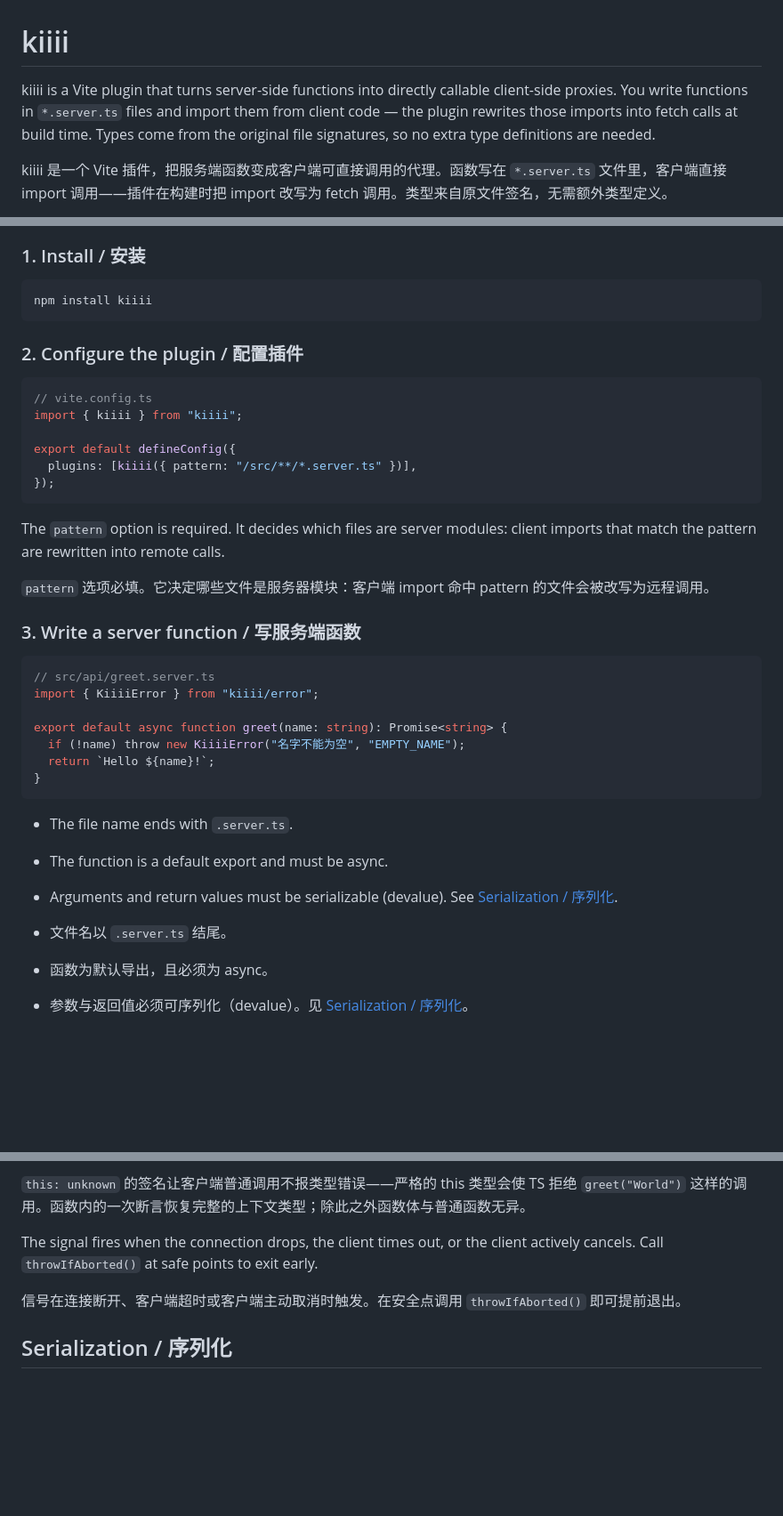
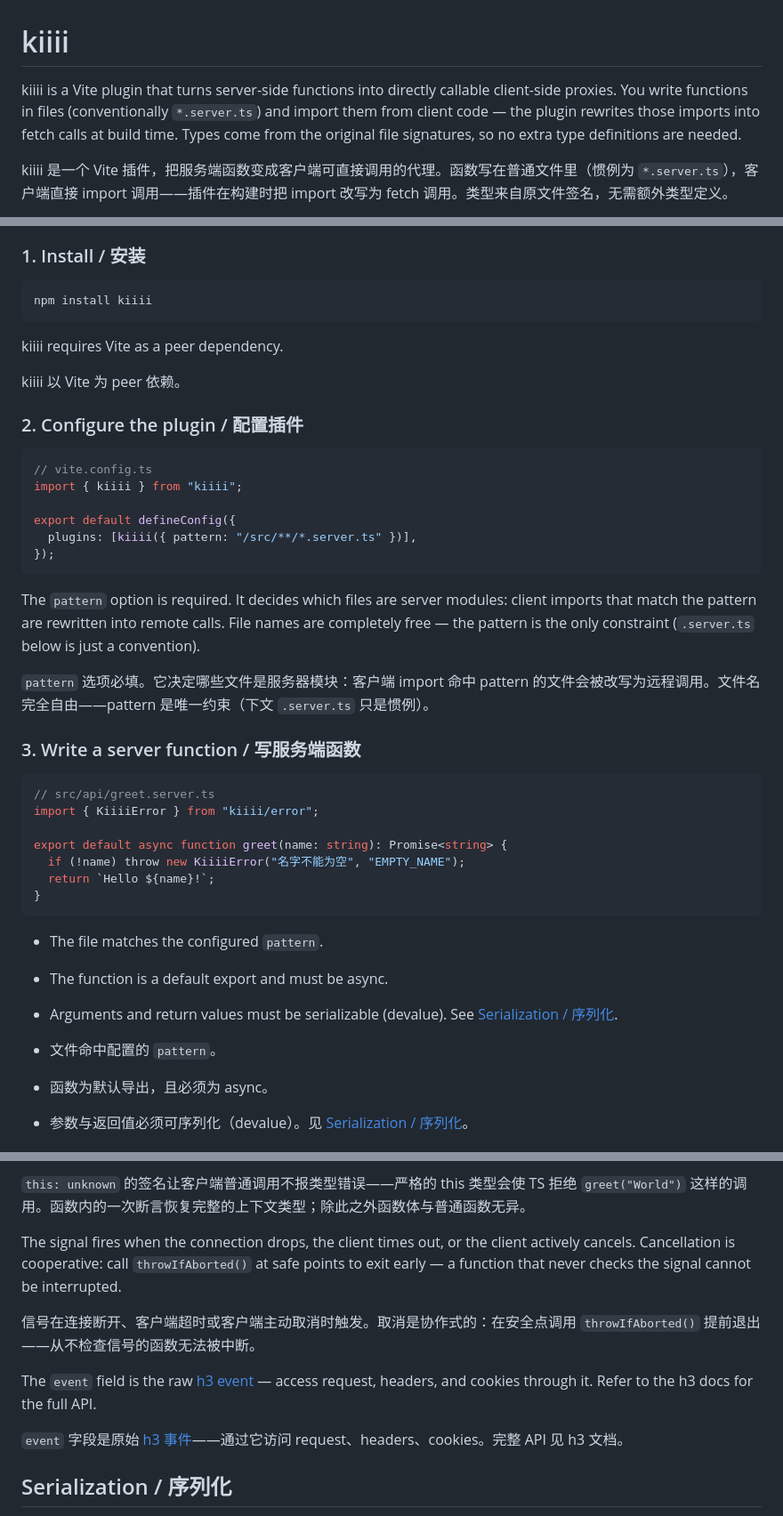
Before and after one commit to Himavanta/kiiii, a Markdown page: README.md, 3 parts joined by grey strips. Shown at 89% size. GitHub-like rendering; blank space fills up the shorter version.

Commit message:
docs(project): 修订 README 澄清 pattern 唯一约束并补充取消/序列化/打包权衡

````diff
--- a/README.md
+++ b/README.md
@@ -1,6 +1,6 @@
 # kiiii
 
-kiiii is a Vite plugin that turns server-side functions into directly callable client-side proxies. You write functions in `*.server.ts` files and import them from client code — the plugin rewrites those imports into fetch calls at build time. Types come from the original file signatures, so no extra type definitions are needed.
+kiiii is a Vite plugin that turns server-side functions into directly callable client-side proxies. You write functions in files (conventionally `*.server.ts`) and import them from client code — the plugin rewrites those imports into fetch calls at build time. Types come from the original file signatures, so no extra type definitions are needed.
 
-kiiii 是一个 Vite 插件，把服务端函数变成客户端可直接调用的代理。函数写在 `*.server.ts` 文件里，客户端直接 import 调用——插件在构建时把 import 改写为 fetch 调用。类型来自原文件签名，无需额外类型定义。
+kiiii 是一个 Vite 插件，把服务端函数变成客户端可直接调用的代理。函数写在普通文件里（惯例为 `*.server.ts`），客户端直接 import 调用——插件在构建时把 import 改写为 fetch 调用。类型来自原文件签名，无需额外类型定义。
 
@@ -15,6 +15,10 @@ Built on h3 2.0 and Vite. Dev and production share the same protocol: devalue se
 ```bash
 npm install kiiii
 ```
+
+kiiii requires Vite as a peer dependency.
+
+kiiii 以 Vite 为 peer 依赖。
 
 ### 2. Configure the plugin / 配置插件
 
@@ -27,9 +31,9 @@ export default defineConfig({
 });
 ```
 
-The `pattern` option is required. It decides which files are server modules: client imports that match the pattern are rewritten into remote calls.
+The `pattern` option is required. It decides which files are server modules: client imports that match the pattern are rewritten into remote calls. File names are completely free — the pattern is the only constraint (`.server.ts` below is just a convention).
 
-`pattern` 选项必填。它决定哪些文件是服务器模块：客户端 import 命中 pattern 的文件会被改写为远程调用。
+`pattern` 选项必填。它决定哪些文件是服务器模块：客户端 import 命中 pattern 的文件会被改写为远程调用。文件名完全自由——pattern 是唯一约束（下文 `.server.ts` 只是惯例）。
 
 ### 3. Write a server function / 写服务端函数
 
@@ -43,11 +47,11 @@ export default async function greet(name: string): Promise<string> {
 }
 ```
 
-- The file name ends with `.server.ts`.
+- The file matches the configured `pattern`.
 - The function is a default export and must be async.
 - Arguments and return values must be serializable (devalue). See [Serialization / 序列化](#serialization--序列化).
 
-- 文件名以 `.server.ts` 结尾。
+- 文件命中配置的 `pattern`。
 - 函数为默认导出，且必须为 async。
 - 参数与返回值必须可序列化（devalue）。见 [Serialization / 序列化](#serialization--序列化)。
 
@@ -96,9 +100,13 @@ The `this: unknown` signature keeps client-side calls free of type errors — a
 
 `this: unknown` 的签名让客户端普通调用不报类型错误——严格的 this 类型会使 TS 拒绝 `greet("World")` 这样的调用。函数内的一次断言恢复完整的上下文类型；除此之外函数体与普通函数无异。
 
-The signal fires when the connection drops, the client times out, or the client actively cancels. Call `throwIfAborted()` at safe points to exit early.
+The signal fires when the connection drops, the client times out, or the client actively cancels. Cancellation is cooperative: call `throwIfAborted()` at safe points to exit early — a function that never checks the signal cannot be interrupted.
 
-信号在连接断开、客户端超时或客户端主动取消时触发。在安全点调用 `throwIfAborted()` 即可提前退出。
+信号在连接断开、客户端超时或客户端主动取消时触发。取消是协作式的：在安全点调用 `throwIfAborted()` 提前退出——从不检查信号的函数无法被中断。
+
+The `event` field is the raw [h3 event](https://h3.unjs.io/guide/event) — access request, headers, and cookies through it. Refer to the h3 docs for the full API.
+
+`event` 字段是原始 [h3 事件](https://h3.unjs.io/guide/event)——通过它访问 request、headers、cookies。完整 API 见 h3 文档。
 
 ## Serialization / 序列化
 
````
Also changed, not shown: other parts of README.md (+22 -14 lines).
